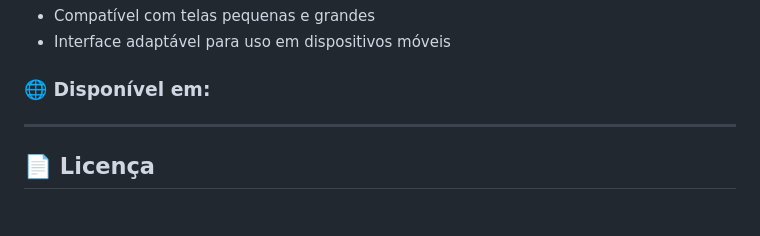
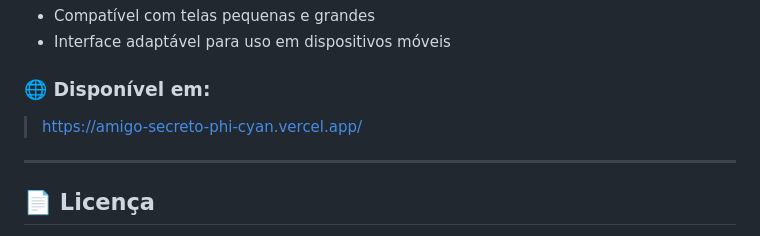
Before and after one commit to DessimA/amigo-secreto, a Markdown page: README.md, the part around the change. Rendered like a GitHub page.

```diff
--- a/README.md
+++ b/README.md
@@ -117,7 +117,7 @@ cd amigo-secreto
 * Interface adaptável para uso em dispositivos móveis
 
 ### 🌐 Disponível em:
->
+> https://amigo-secreto-phi-cyan.vercel.app/
 ---
 ## 📄 Licença
 
```
